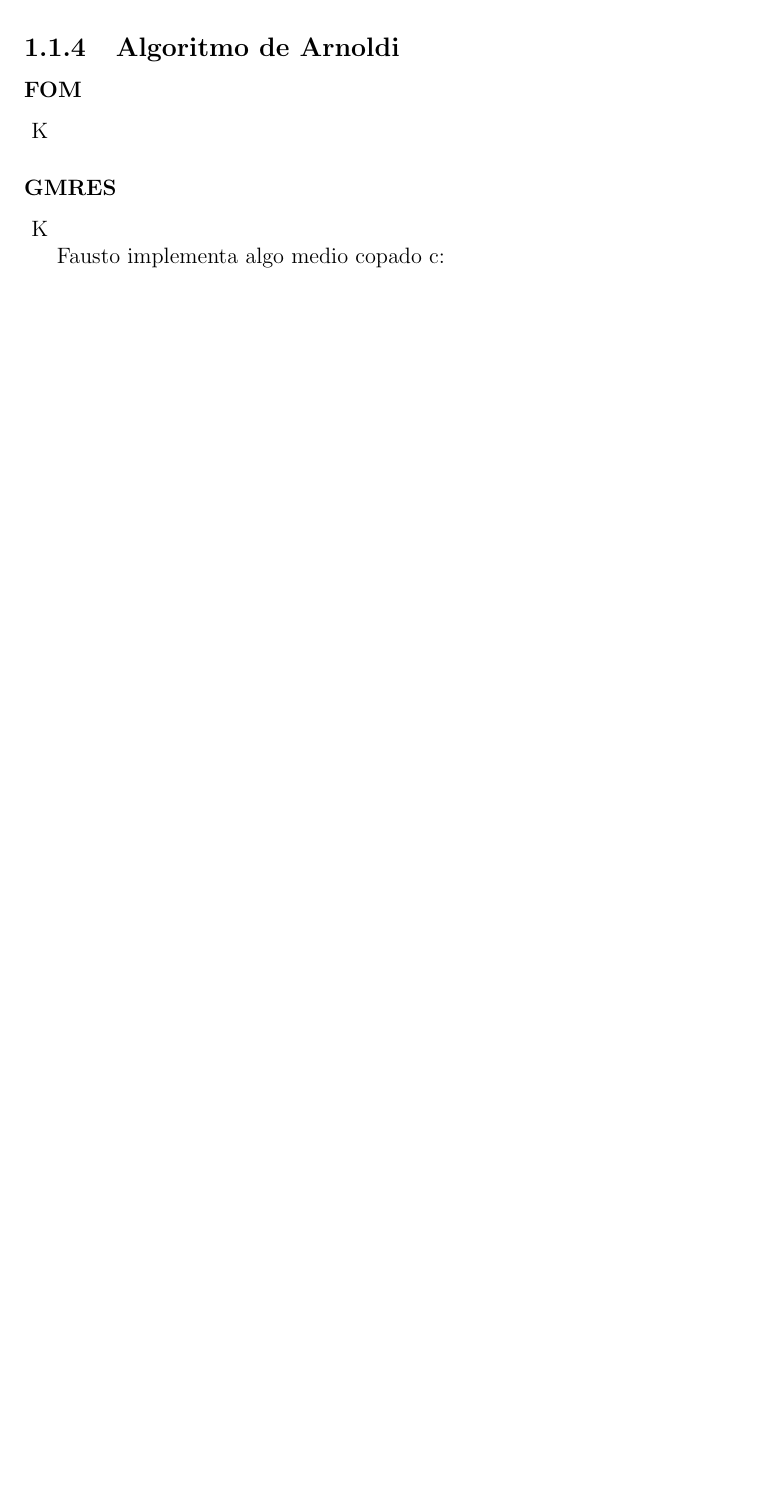
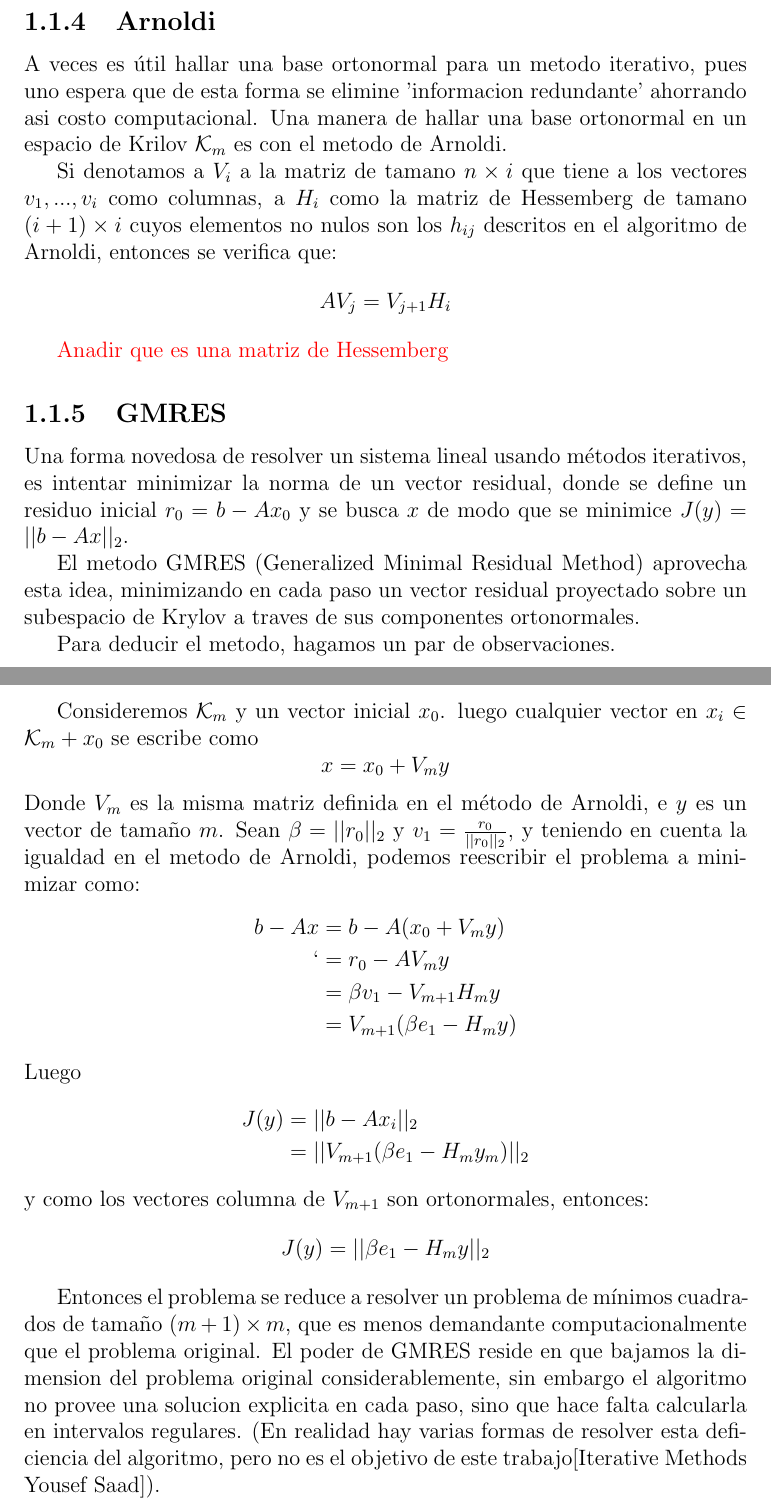
Before and after one commit to faustomartinez/trabajo-problemas-inversos, a LaTeX book (trabajo-final.tex): part of page 8 of 8 before the commit and two parts of pages 9 and 10 of 11 after it, the two joined at a grey line, cut at the place of the change, the shorter picture padded with empty space. Compiled offline with pdfLaTeX.

Commit message:
Arnoldi + GMRES

```diff
--- a/trabajo-final.tex
+++ b/trabajo-final.tex
@@ -4,6 +4,10 @@
 \usepackage{amssymb}
 \usepackage{amsmath}
 \usepackage{amsthm}
+\usepackage{xcolor}
+\usepackage{algorithm}
+\usepackage{algorithmic}
+
 \newtheorem*{definition}{Definición}
 \newtheorem*{proposition}{Proposición}
 \newtheorem*{theorem}{Teorema}
@@ -116,8 +120,7 @@ Si $W^TAV$ es inversible, entonces la aproximación está dada por:
 \begin{center}
 	$\tilde{x} = x_0 + V(W^TAV)^{-1}W^Tr_0$
 \end{center}
-	\subsection{Algoritmo de Arnoldi}
-	\subsubsection{FOM}
-	\ K
-	\subsubsection{GMRES}
-	\ K
+
+\subsection{Arnoldi}
+
+A veces es útil hallar una base ortonormal para un metodo iterativo, pues uno espera que de esta forma se elimine 'informacion redundante' ahorrando asi costo computacional. Una manera de hallar una base ortonormal en un espacio de Krilov $\mathcal{K}_m$ es con el metodo de Arnoldi.
@@ -123,0 +141,34 @@ Si $W^TAV$ es inversible, entonces la aproximación está dada por:
+	\end{algorithm}
+
+	Si denotamos a $V_i$ a la matriz de tamano $n\times i$ que tiene a los vectores $v_1, ..., v_i$ como columnas, a $H_i$ como la matriz de Hessemberg de tamano $(i+1)\times i$ cuyos elementos no nulos son los $h_{ij}$ descritos en el algoritmo de Arnoldi, entonces se verifica que: $$AV_j=V_{j+1}H_i$$
+
+	\textcolor{red}{Anadir que es una matriz de Hessemberg}
+
+\subsection{GMRES}
+	Una forma novedosa de resolver un sistema lineal usando métodos iterativos, es intentar minimizar la norma de un vector residual, donde se define un residuo inicial $r_0=b-Ax_0$ y se busca $x$ de modo que se minimice $J(y)=||b-Ax||_2$.
+
+	El metodo GMRES (Generalized Minimal Residual Method) aprovecha esta idea, minimizando en cada paso un vector residual proyectado sobre un subespacio de Krylov a traves de sus componentes ortonormales.
+
+	Para deducir el metodo, hagamos un par de observaciones.
+
+	Consideremos $\mathcal{K}_m$ y un vector inicial $x_0$. luego cualquier vector en $x_i\in\mathcal{K}_m+x_0$ se escribe como $$x=x_0+V_my$$
+	Donde $V_m$ es la misma matriz definida en el método de Arnoldi, e $y$ es un vector de tamaño $m$. Sean $\beta = ||r_0||_2$ y $v_1=\frac{r_0}{||r_0||_2}$, y teniendo en cuenta la igualdad en el metodo de Arnoldi, podemos reescribir el problema a minimizar como:
+	\begin{equation*}
+		\begin{split}
+			b-Ax&=b-A(x_0+V_my)\\
+			`    &= r_0-AV_my\\
+			&= \beta v_1-V_{m+1}H_my\\
+			&= V_{m+1}(\beta e_1 - H_my)
+		\end{split}
+	\end{equation*}
+	Luego
+	\begin{equation*}
+		\begin{split}
+			J(y)&=||b-Ax_i||_2\\
+			&=||V_{m+1}(\beta e_1 - H_my_m)||_2
+		\end{split}
+	\end{equation*}
+	y como los vectores columna de $V_{m+1}$ son ortonormales, entonces:
+	$$J(y)=||\beta e_1 - H_my||_2$$
+
+	Entonces el problema se reduce a resolver un problema de mínimos cuadrados de tamaño $(m+1)\times m$, que es menos demandante computacionalmente que el problema original. El poder de GMRES reside en que bajamos la dimension del problema original considerablemente, sin embargo el algoritmo no provee una solucion explicita en cada paso, sino que hace falta calcularla en intervalos regulares. (En realidad hay varias formas de resolver esta deficiencia del algoritmo, pero no es el objetivo de este trabajo[Iterative Methods Yousef Saad]).
@@ -124,5 +197,4 @@ Si $W^TAV$ es inversible, entonces la aproximación está dada por:
+	\end{algorithm}
 
 
-	Fausto implementa algo medio copado c:
-
 \end{document}
```
Also changed, not shown: .gitignore.txt (added), trabajo-final.tex (36 more changed lines).
